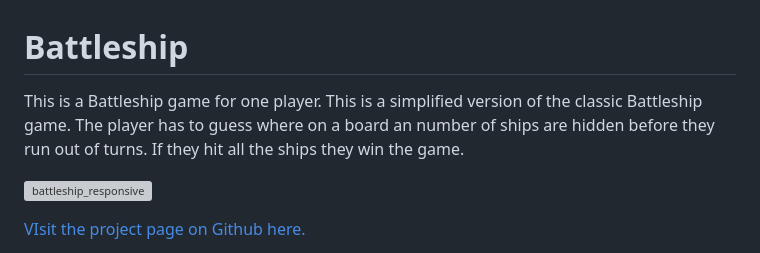
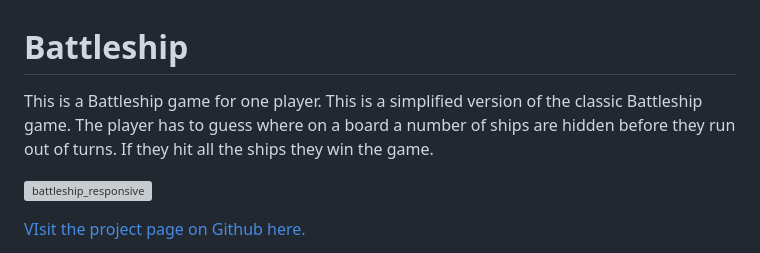
Before and after one commit to ElisabethKAndersson/portfolio_project_3, a Markdown page: README.md, the part around the change. Drawn GitHub-style; grey boxes are pictures that could not be loaded.

```diff
--- a/README.md
+++ b/README.md
@@ -2,7 +2,7 @@
 
 
 
-This is a Battleship game for one player. This is a simplified version of the classic Battleship game. The player has to guess where on a board an number of ships are hidden before they run out of turns. If they hit all the ships they win the game.
+This is a Battleship game for one player. This is a simplified version of the classic Battleship game. The player has to guess where on a board a number of ships are hidden before they run out of turns. If they hit all the ships they win the game.
 
 ![battleship_responsive](https://github.com/ElisabethKAndersson/portfolio_project_3/assets/131455964/72314d0b-c4f3-47c4-a88a-e577f5419aa0)
 
```
